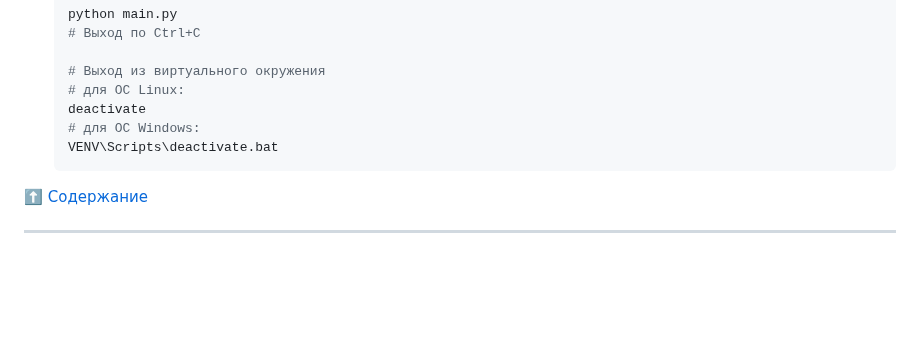
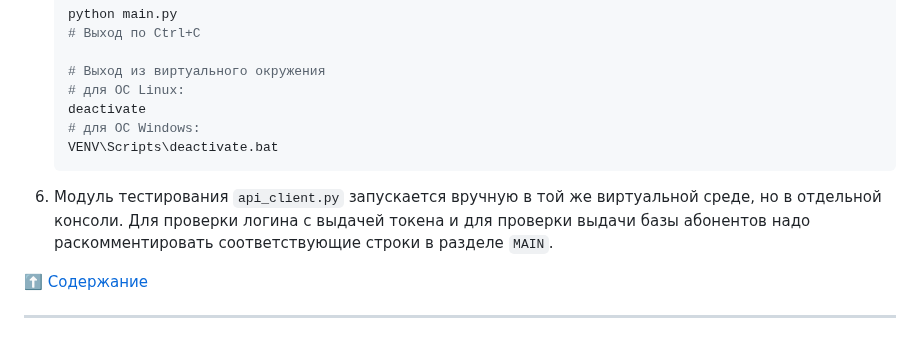
Before and after one commit to hotbasin/test-sip, a Markdown page: README.md, the part around one of its changes. GitHub-like rendering; blank space fills up the shorter version.

````diff
--- a/README.md
+++ b/README.md
@@ -137,6 +137,11 @@
     VENV\Scripts\deactivate.bat
     ```
 
+6. Модуль тестирования `api_client.py` запускается вручную в той же виртуальной
+среде, но в отдельной консоли. Для проверки логина с выдачей токена и для
+проверки выдачи базы абонентов надо раскомментировать соответствующие строки в
+разделе `MAIN`.
+
 [:arrow_up: Содержание](#содержание)
 
 ----
````
Also changed, not shown: other parts of README.md (+12 -12 lines).
